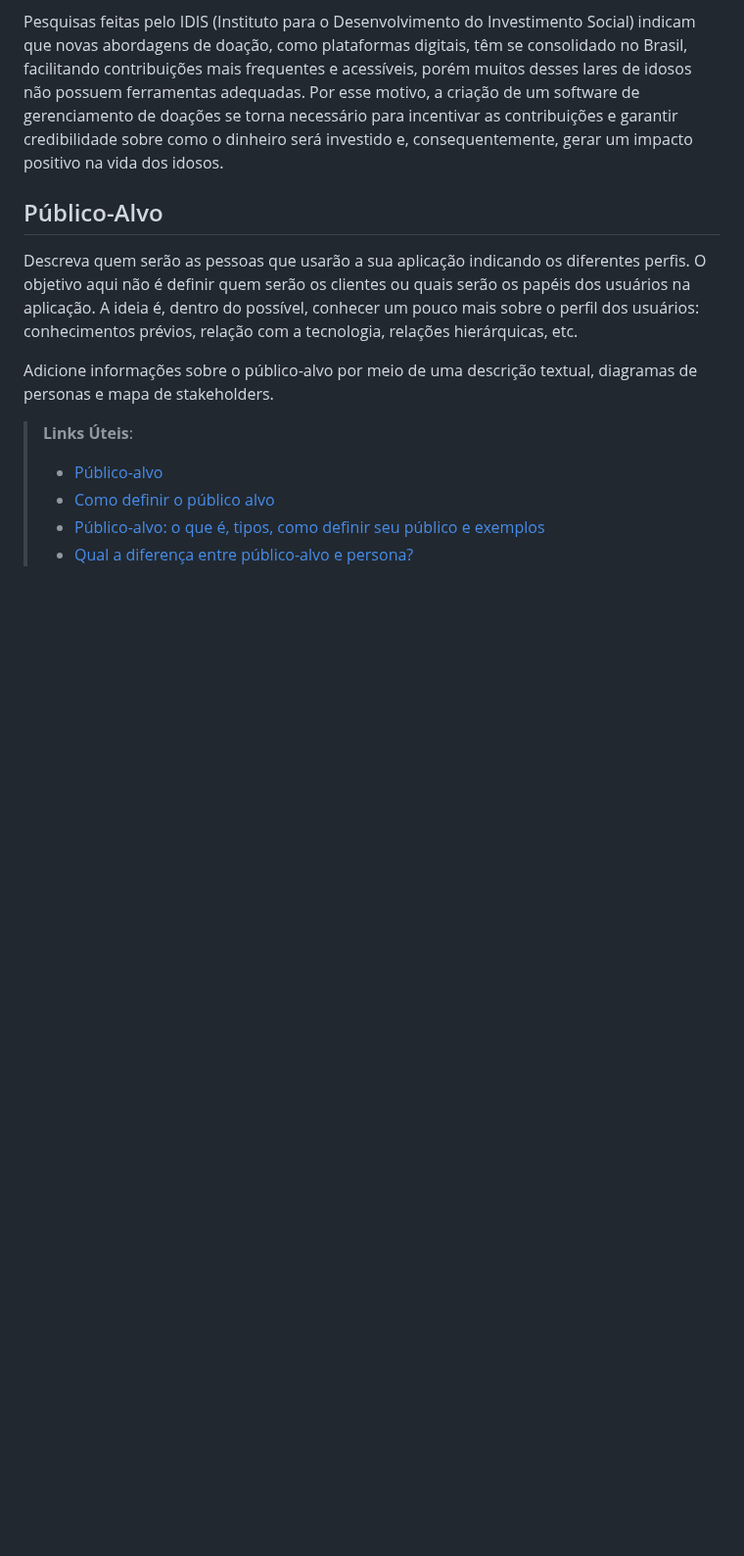
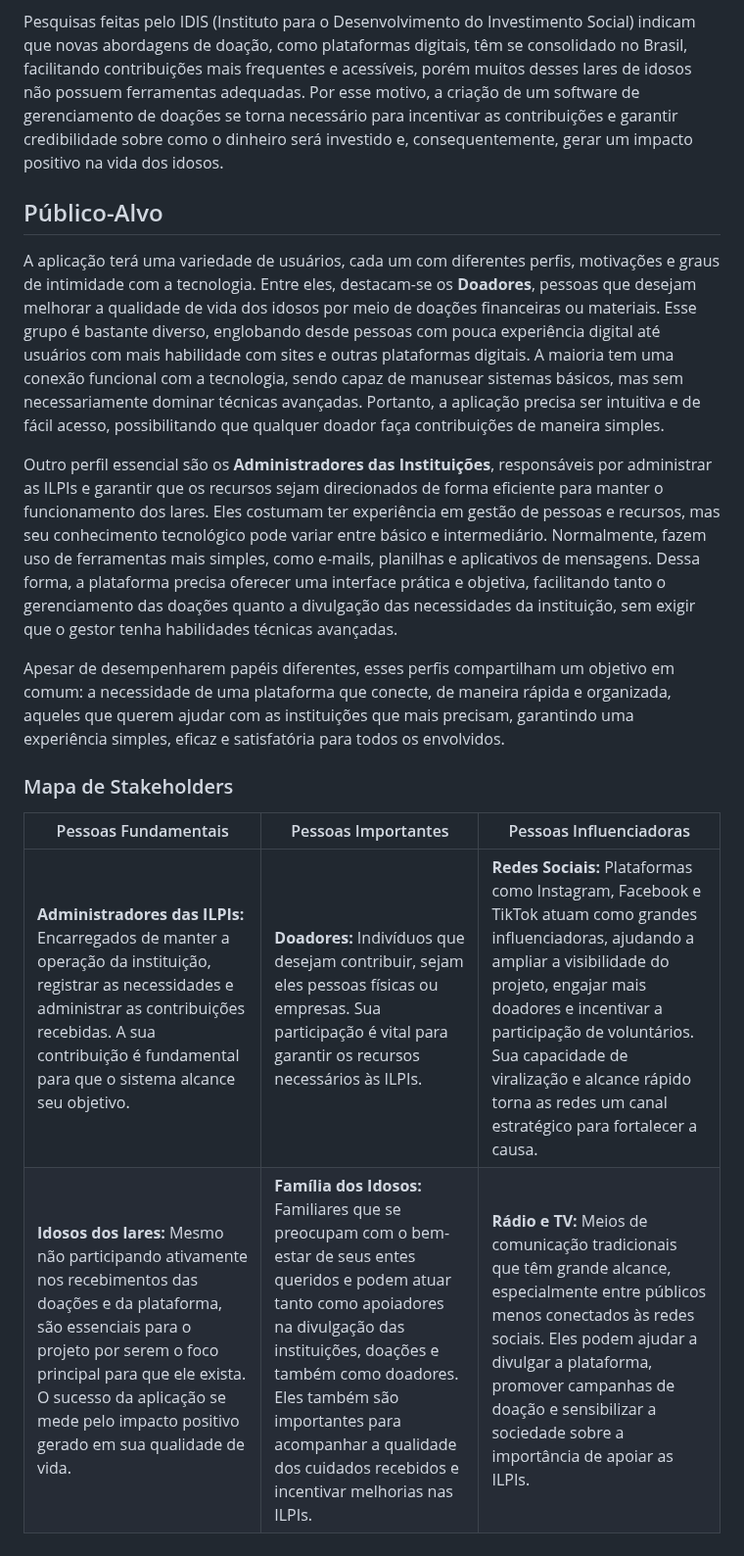
Before and after one commit to julia-maria-9799/pmv-si-2025-1-pe1-t4-aconchegodavovo, a Markdown page: docs/context.md, the part around the change. Shown at 98% size. GitHub-like rendering; blank space fills up the shorter version.

Commit message:
Update publico alvo context.md

```diff
--- a/docs/context.md
+++ b/docs/context.md
@@ -36,12 +36,16 @@ Pesquisas feitas pelo IDIS (Instituto para o Desenvolvimento do Investimento Soc
 
 ## Público-Alvo
 
-Descreva quem serão as pessoas que usarão a sua aplicação indicando os diferentes perfis. O objetivo aqui não é definir quem serão os clientes ou quais serão os papéis dos usuários na aplicação. A ideia é, dentro do possível, conhecer um pouco mais sobre o perfil dos usuários: conhecimentos prévios, relação com a tecnologia, relações hierárquicas, etc.
+A aplicação terá uma variedade de usuários, cada um com diferentes perfis, motivações e graus de intimidade com a tecnologia. Entre eles, destacam-se os **Doadores**, pessoas que desejam melhorar a qualidade de vida dos idosos por meio de doações financeiras ou materiais. Esse grupo é bastante diverso, englobando desde pessoas com pouca experiência digital até usuários com mais habilidade com sites e outras plataformas digitais. A maioria tem uma conexão funcional com a tecnologia, sendo capaz de manusear sistemas básicos, mas sem necessariamente dominar técnicas avançadas. Portanto, a aplicação precisa ser intuitiva e de fácil acesso, possibilitando que qualquer doador faça contribuições de maneira simples.
 
-Adicione informações sobre o público-alvo por meio de uma descrição textual, diagramas de personas e mapa de stakeholders.
+Outro perfil essencial são os **Administradores das Instituições**, responsáveis por administrar as ILPIs e garantir que os recursos sejam direcionados de forma eficiente para manter o funcionamento dos lares. Eles costumam ter experiência em gestão de pessoas e recursos, mas seu conhecimento tecnológico pode variar entre básico e intermediário. Normalmente, fazem uso de ferramentas mais simples, como e-mails, planilhas e aplicativos de mensagens. Dessa forma, a plataforma precisa oferecer uma interface prática e objetiva, facilitando tanto o gerenciamento das doações quanto a divulgação das necessidades da instituição, sem exigir que o gestor tenha habilidades técnicas avançadas.
 
-> **Links Úteis**:
-> - [Público-alvo](https://blog.hotmart.com/pt-br/publico-alvo/)
-> - [Como definir o público alvo](https://exame.com/pme/5-dicas-essenciais-para-definir-o-publico-alvo-do-seu-negocio/)
-> - [Público-alvo: o que é, tipos, como definir seu público e exemplos](https://klickpages.com.br/blog/publico-alvo-o-que-e/)
-> - [Qual a diferença entre público-alvo e persona?](https://rockcontent.com/blog/diferenca-publico-alvo-e-persona/)
+Apesar de desempenharem papéis diferentes, esses perfis compartilham um objetivo em comum: a necessidade de uma plataforma que conecte, de maneira rápida e organizada, aqueles que querem ajudar com as instituições que mais precisam, garantindo uma experiência simples, eficaz e satisfatória para todos os envolvidos.
+
+
+### Mapa de Stakeholders
+
+| Pessoas Fundamentais  | Pessoas Importantes | Pessoas Influenciadoras |
+| ------------- | ------------- | ------------- |
+| **Administradores das ILPIs:** Encarregados de manter a operação da instituição, registrar as necessidades e administrar as contribuições recebidas.  A sua contribuição é fundamental para que o sistema alcance seu objetivo.  | **Doadores:** Indivíduos que desejam contribuir, sejam eles pessoas físicas ou empresas. Sua participação é vital para garantir os recursos necessários às ILPIs. | **Redes Sociais:** Plataformas como Instagram, Facebook e TikTok atuam como grandes influenciadoras, ajudando a ampliar a visibilidade do projeto, engajar mais doadores e incentivar a participação de voluntários. Sua capacidade de viralização e alcance rápido torna as redes um canal estratégico para fortalecer a causa. |
+| **Idosos dos lares:** Mesmo não participando ativamente nos recebimentos das doações e da plataforma, são essenciais para o projeto por serem o foco principal para que ele exista.  O sucesso da aplicação se mede pelo impacto positivo gerado em sua qualidade de vida.   | **Família dos Idosos:** Familiares que se preocupam com o bem-estar de seus entes queridos e podem atuar tanto como apoiadores na divulgação das instituições, doações e também como doadores. Eles também são importantes para acompanhar a qualidade dos cuidados recebidos e incentivar melhorias nas ILPIs.  | **Rádio e TV:** Meios de comunicação tradicionais que têm grande alcance, especialmente entre públicos menos conectados às redes sociais. Eles podem ajudar a divulgar a plataforma, promover campanhas de doação e sensibilizar a sociedade sobre a importância de apoiar as ILPIs. |
```
